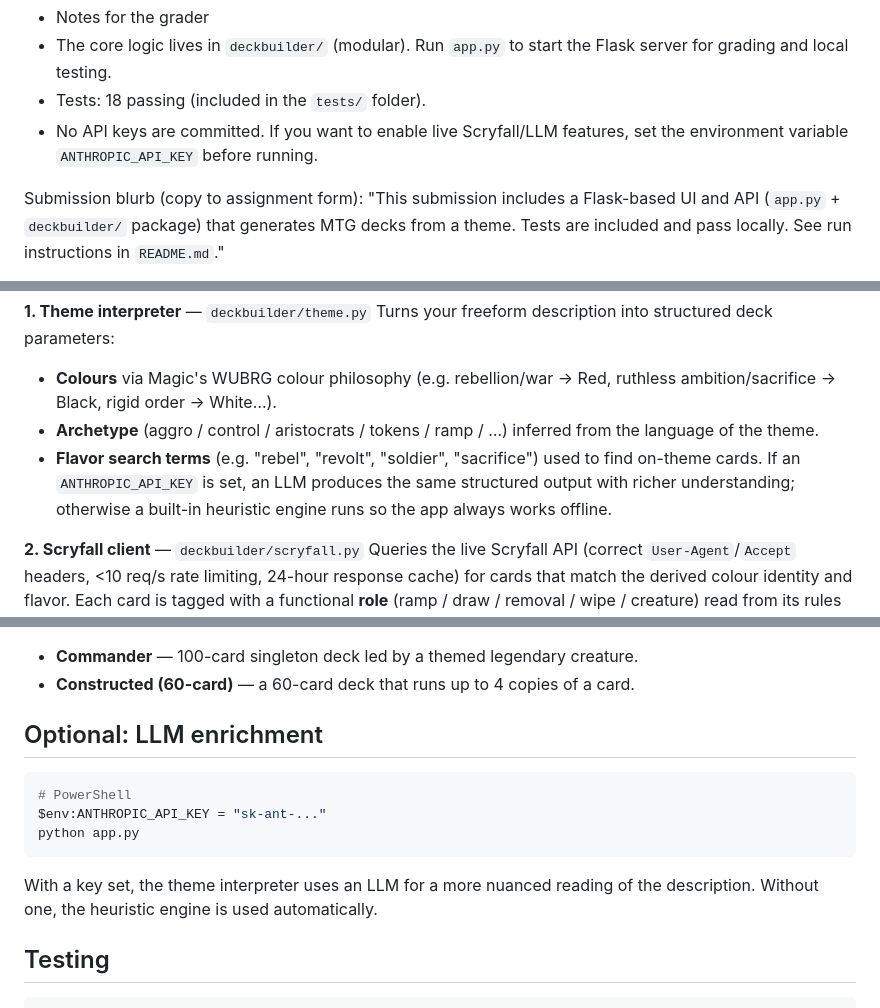
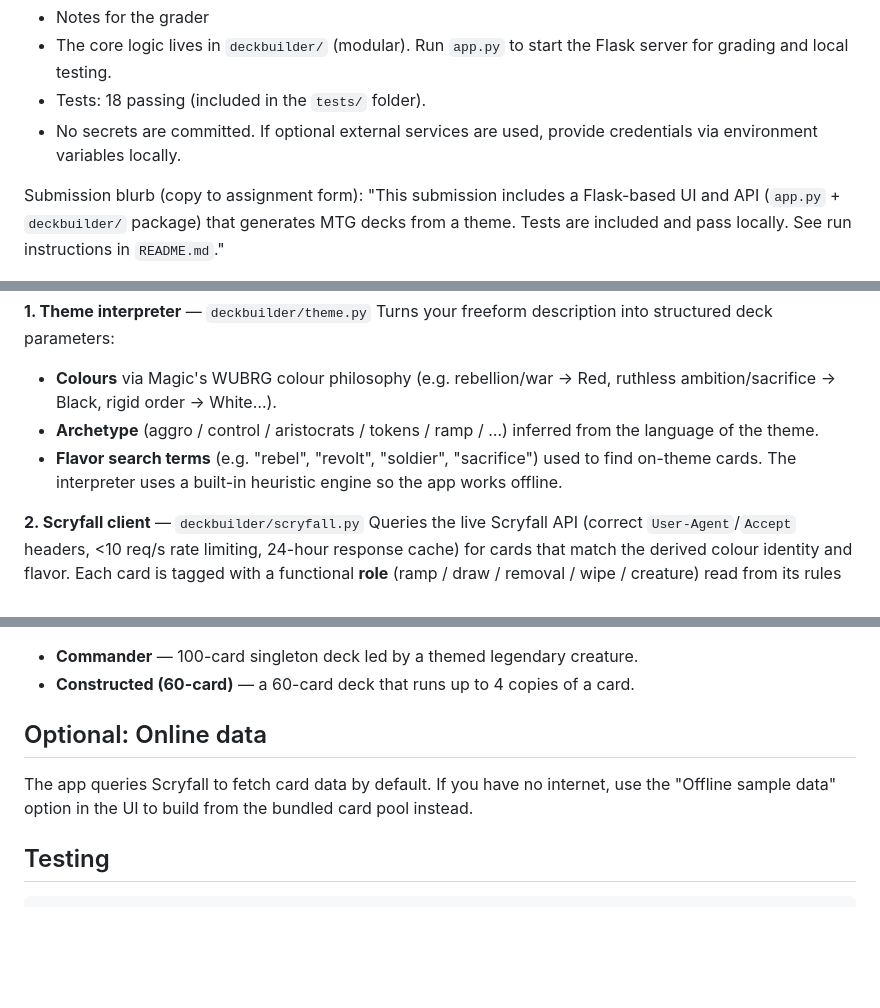
Before and after one commit to Llexinoc/MTGDeckBuilder, a Markdown page: README.md, 3 parts joined by grey strips. Drawn GitHub-style; blank space fills up the shorter version.

Commit message:
chore: cleanup README

````diff
--- a/README.md
+++ b/README.md
@@ -32,7 +32,7 @@ pytest -q
 - Notes for the grader
 - The core logic lives in `deckbuilder/` (modular). Run `app.py` to start the Flask server for grading and local testing.
 - Tests: 18 passing (included in the `tests/` folder).
-- No API keys are committed. If you want to enable live Scryfall/LLM features, set the environment variable `ANTHROPIC_API_KEY` before running.
+- No secrets are committed. If optional external services are used, provide credentials via environment variables locally.
 
 Submission blurb (copy to assignment form):
 "This submission includes a Flask-based UI and API (`app.py` + `deckbuilder/` package) that generates MTG decks from a theme. Tests are included and pass locally. See run instructions in `README.md`."
@@ -79,9 +79,7 @@ Turns your freeform description into structured deck parameters:
   from the language of the theme.
 - **Flavor search terms** (e.g. "rebel", "revolt", "soldier", "sacrifice") used
   to find on-theme cards.
-If an `ANTHROPIC_API_KEY` is set, an LLM produces the same structured output
-with richer understanding; otherwise a built-in heuristic engine runs so the app
-always works offline.
+The interpreter uses a built-in heuristic engine so the app works offline.
 
 **2. Scryfall client** — `deckbuilder/scryfall.py`
 Queries the live Scryfall API (correct `User-Agent`/`Accept` headers, <10 req/s
@@ -110,15 +108,11 @@ explanation of *why* each choice was made — is rendered by the web UI
 - **Commander** — 100-card singleton deck led by a themed legendary creature.
 - **Constructed (60-card)** — a 60-card deck that runs up to 4 copies of a card.
 
-## Optional: LLM enrichment
+## Optional: Online data
 
-```bash
-# PowerShell
-$env:ANTHROPIC_API_KEY = "sk-ant-..."
-python app.py
-```
-With a key set, the theme interpreter uses an LLM for a more nuanced reading of
-the description. Without one, the heuristic engine is used automatically.
+The app queries Scryfall to fetch card data by default. If you have no internet,
+use the "Offline sample data" option in the UI to build from the bundled card
+pool instead.
 
 ## Testing
 
````
